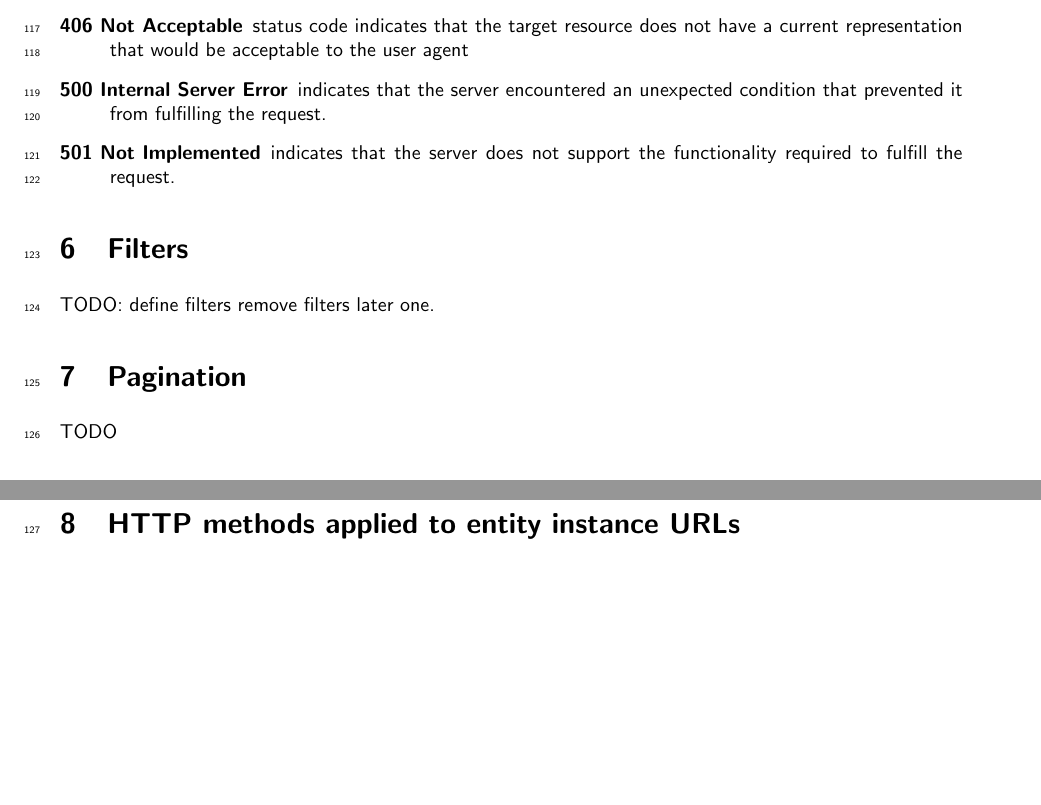
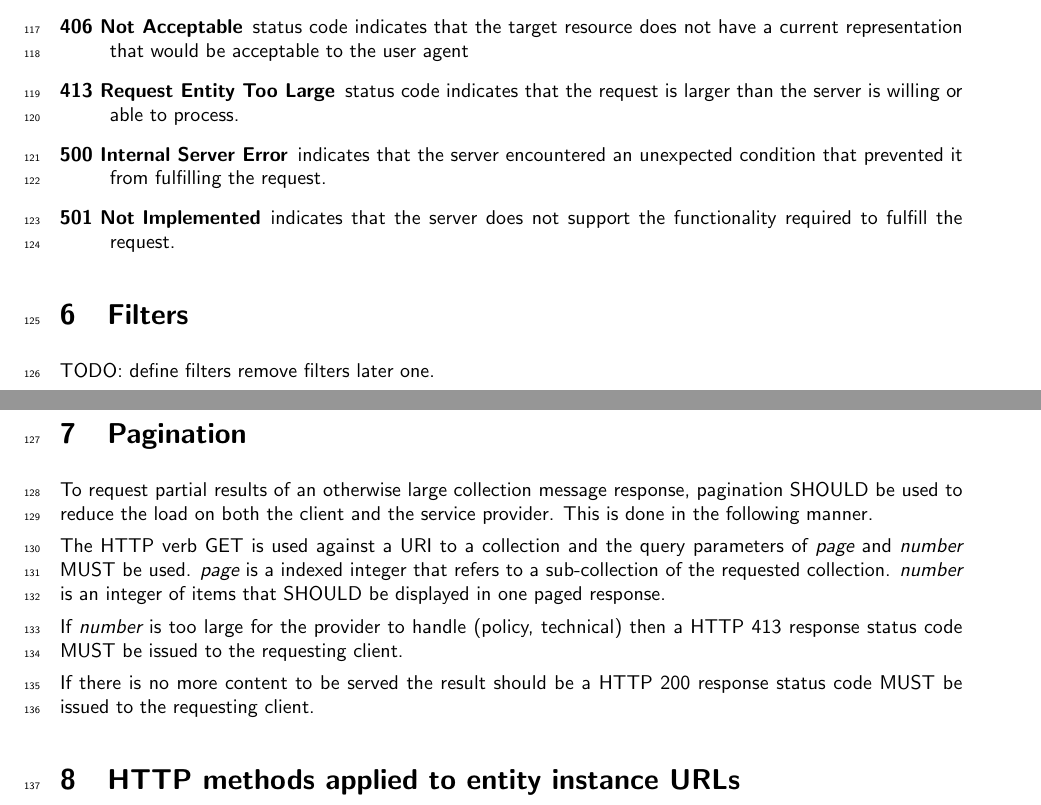
Before and after one commit to occiware/occi-wg, a LaTeX document (http_protocol.tex): two parts of pages 5 and 6 of 12 before the commit and two parts of pages 5 and 6 of 13 after it, joined at a grey line, cut so that both start at the same text, the shorter picture padded with empty space. Compiled offline with pdfLaTeX.

Commit message:
pagination support

```diff
--- a/http_protocol.tex
+++ b/http_protocol.tex
@@ -173,6 +173,7 @@ behaviour in such cases is not specified. The return codes are specified by
 \item[404 Not Found] indicates that the origin server did not find a current representation for the target resource or is not willing to disclose that one exists
 \item[405 Method Not Allowed] indicates that the method received in the request-line is known by the origin server but not supported by the target resource.
 \item[406 Not Acceptable] status code indicates that the target resource does not have a current representation that would be acceptable to the user agent
+\item[413 Request Entity Too Large] status code indicates that the request is larger than the server is willing or able to process.
 \item[500 Internal Server Error] indicates that the server encountered an unexpected condition that prevented it from fulfilling the request.
 \item[501 Not Implemented] indicates that the server does not support the functionality required to fulfill the request.
 \end{description}
@@ -184,7 +185,18 @@ remove filters later one.
 
 \section{Pagination}
 
-TODO
+To request partial results of an otherwise large collection message response, pagination SHOULD be used to reduce the load on
+both the client and the service provider. This is done in the following manner.
+
+The HTTP verb GET is used against a URI to a collection and the query parameters of {\em page} and {\em number} MUST be used. {\em page} is a indexed
+integer that refers to a sub-collection of the requested collection. {\em number} is an integer of items that SHOULD be displayed in one paged response.
+
+% e.g. GET http://host/path/to/collection?page=1;number=100
+
+If {\em number} is too large for the provider to handle (policy, technical) then a HTTP 413 response status code MUST be issued to the requesting client.
+
+If there is no more content to be served the result should be a HTTP 200 response status code MUST be issued to the requesting client.
+
 
 \section{HTTP methods applied to entity instance URLs}
 
```
